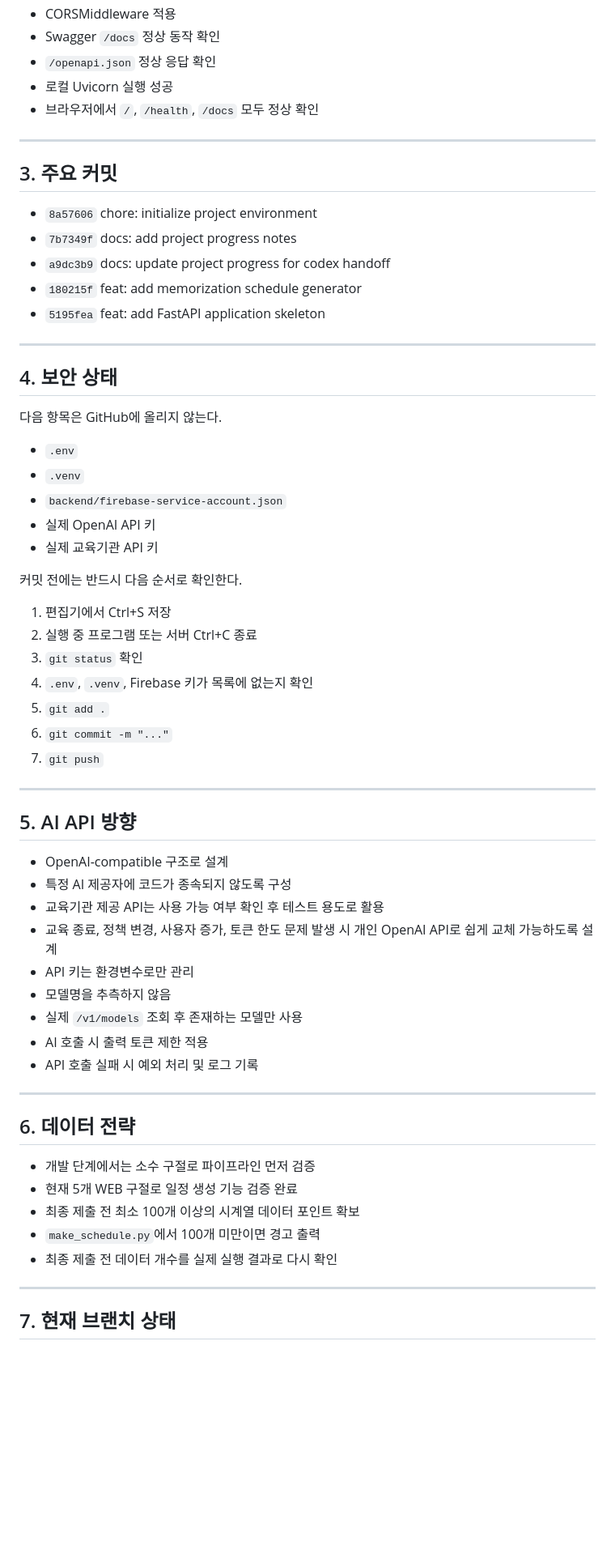
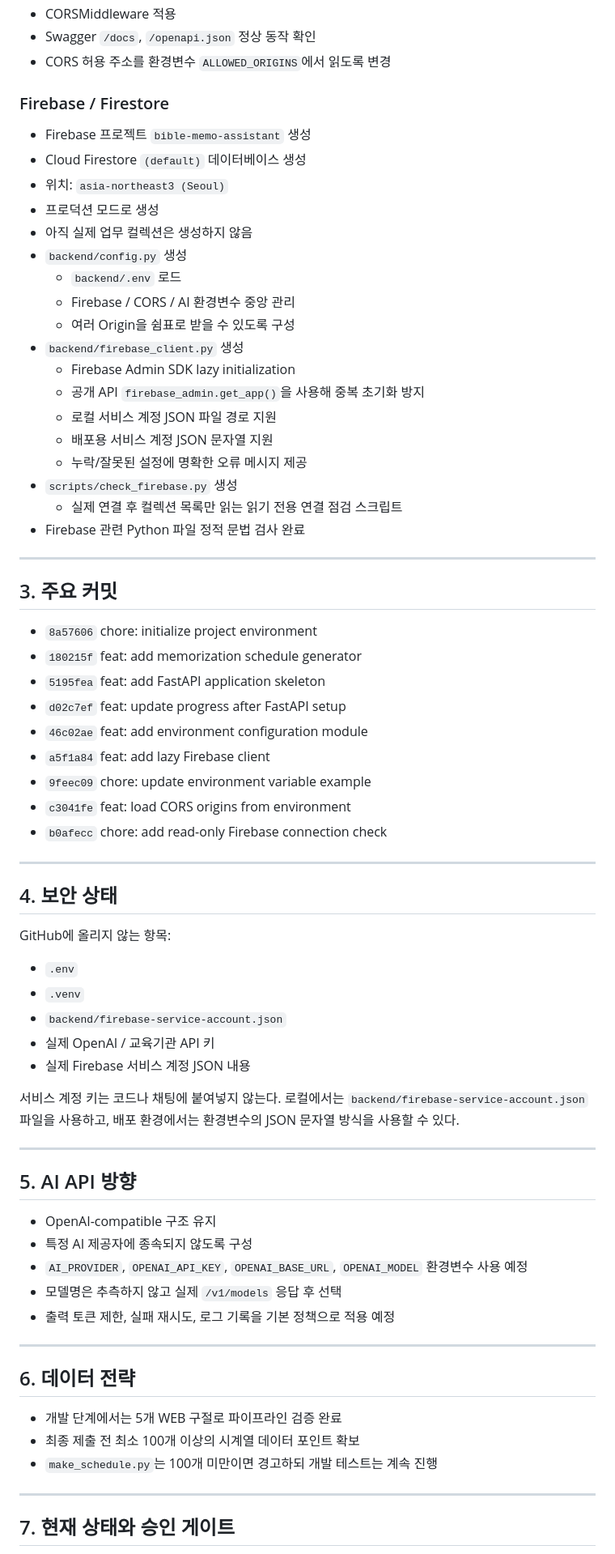
Before and after one commit to kwork0828/bible-memo-assistant, a Markdown page: docs/progress.md, the part around one of its changes. Shown at 81% size. GitHub-like rendering; blank space fills up the shorter version.

Commit message:
docs: update progress for Firebase preparation

```diff
--- a/docs/progress.md
+++ b/docs/progress.md
@@ -70,66 +52,76 @@
 - CORSMiddleware 적용
-- Swagger `/docs` 정상 동작 확인
-- `/openapi.json` 정상 응답 확인
-- 로컬 Uvicorn 실행 성공
-- 브라우저에서 `/`, `/health`, `/docs` 모두 정상 확인
+- Swagger `/docs`, `/openapi.json` 정상 동작 확인
+- CORS 허용 주소를 환경변수 `ALLOWED_ORIGINS`에서 읽도록 변경
+
+### Firebase / Firestore
+
+- Firebase 프로젝트 `bible-memo-assistant` 생성
+- Cloud Firestore `(default)` 데이터베이스 생성
+- 위치: `asia-northeast3 (Seoul)`
+- 프로덕션 모드로 생성
+- 아직 실제 업무 컬렉션은 생성하지 않음
+- `backend/config.py` 생성
+  - `backend/.env` 로드
+  - Firebase / CORS / AI 환경변수 중앙 관리
+  - 여러 Origin을 쉼표로 받을 수 있도록 구성
+- `backend/firebase_client.py` 생성
+  - Firebase Admin SDK lazy initialization
+  - 공개 API `firebase_admin.get_app()`을 사용해 중복 초기화 방지
+  - 로컬 서비스 계정 JSON 파일 경로 지원
+  - 배포용 서비스 계정 JSON 문자열 지원
+  - 누락/잘못된 설정에 명확한 오류 메시지 제공
+- `scripts/check_firebase.py` 생성
+  - 실제 연결 후 컬렉션 목록만 읽는 읽기 전용 연결 점검 스크립트
+- Firebase 관련 Python 파일 정적 문법 검사 완료
 
 ---
 
 ## 3. 주요 커밋
 
 - `8a57606` chore: initialize project environment
-- `7b7349f` docs: add project progress notes
-- `a9dc3b9` docs: update project progress for codex handoff
 - `180215f` feat: add memorization schedule generator
 - `5195fea` feat: add FastAPI application skeleton
+- `d02c7ef` feat: update progress after FastAPI setup
+- `46c02ae` feat: add environment configuration module
+- `a5f1a84` feat: add lazy Firebase client
+- `9feec09` chore: update environment variable example
+- `c3041fe` feat: load CORS origins from environment
+- `b0afecc` chore: add read-only Firebase connection check
 
 ---
 
 ## 4. 보안 상태
 
-다음 항목은 GitHub에 올리지 않는다.
+GitHub에 올리지 않는 항목:
 
 - `.env`
 - `.venv`
 - `backend/firebase-service-account.json`
-- 실제 OpenAI API 키
-- 실제 교육기관 API 키
+- 실제 OpenAI / 교육기관 API 키
+- 실제 Firebase 서비스 계정 JSON 내용
 
-커밋 전에는 반드시 다음 순서로 확인한다.
-
-1. 편집기에서 Ctrl+S 저장
-2. 실행 중 프로그램 또는 서버 Ctrl+C 종료
-3. `git status` 확인
-4. `.env`, `.venv`, Firebase 키가 목록에 없는지 확인
-5. `git add .`
-6. `git commit -m "..."`
-7. `git push`
+서비스 계정 키는 코드나 채팅에 붙여넣지 않는다.
+로컬에서는 `backend/firebase-service-account.json` 파일을 사용하고, 배포 환경에서는 환경변수의 JSON 문자열 방식을 사용할 수 있다.
 
 ---
 
 ## 5. AI API 방향
 
-- OpenAI-compatible 구조로 설계
-- 특정 AI 제공자에 코드가 종속되지 않도록 구성
-- 교육기관 제공 API는 사용 가능 여부 확인 후 테스트 용도로 활용
-- 교육 종료, 정책 변경, 사용자 증가, 토큰 한도 문제 발생 시 개인 OpenAI API로 쉽게 교체 가능하도록 설계
-- API 키는 환경변수로만 관리
-- 모델명을 추측하지 않음
-- 실제 `/v1/models` 조회 후 존재하는 모델만 사용
-- AI 호출 시 출력 토큰 제한 적용
-- API 호출 실패 시 예외 처리 및 로그 기록
+- OpenAI-compatible 구조 유지
+- 특정 AI 제공자에 종속되지 않도록 구성
+- `AI_PROVIDER`, `OPENAI_API_KEY`, `OPENAI_BASE_URL`, `OPENAI_MODEL` 환경변수 사용 예정
+- 모델명은 추측하지 않고 실제 `/v1/models` 응답 후 선택
+- 출력 토큰 제한, 실패 재시도, 로그 기록을 기본 정책으로 적용 예정
 
 ---
 
 ## 6. 데이터 전략
 
-- 개발 단계에서는 소수 구절로 파이프라인 먼저 검증
-- 현재 5개 WEB 구절로 일정 생성 기능 검증 완료
+- 개발 단계에서는 5개 WEB 구절로 파이프라인 검증 완료
 - 최종 제출 전 최소 100개 이상의 시계열 데이터 포인트 확보
-- `make_schedule.py`에서 100개 미만이면 경고 출력
-- 최종 제출 전 데이터 개수를 실제 실행 결과로 다시 확인
+- `make_schedule.py`는 100개 미만이면 경고하되 개발 테스트는 계속 진행
 
 ---
 
-## 7. 현재 브랜치 상태
+## 7. 현재 상태와 승인 게이트
 
```
Also changed, not shown: other parts of docs/progress.md (+45 -64 lines).
